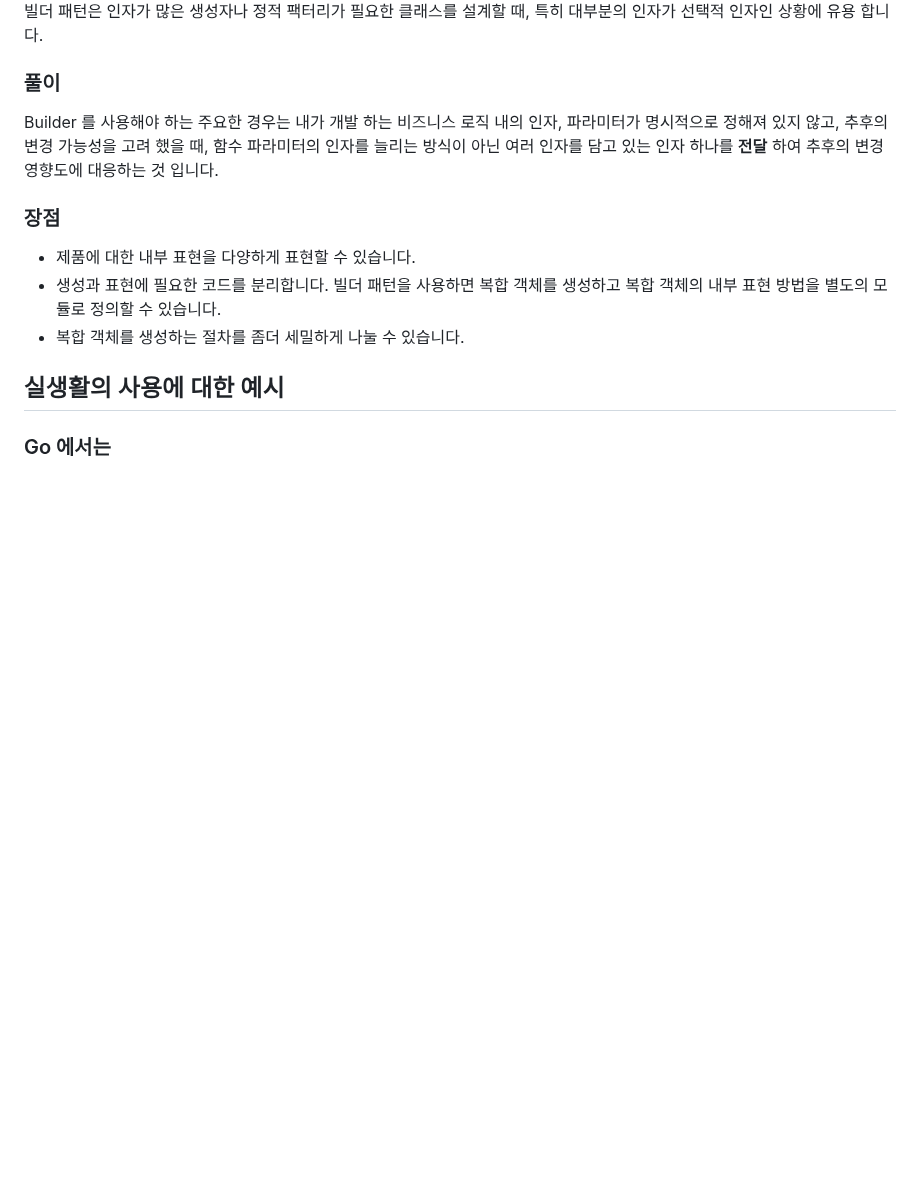
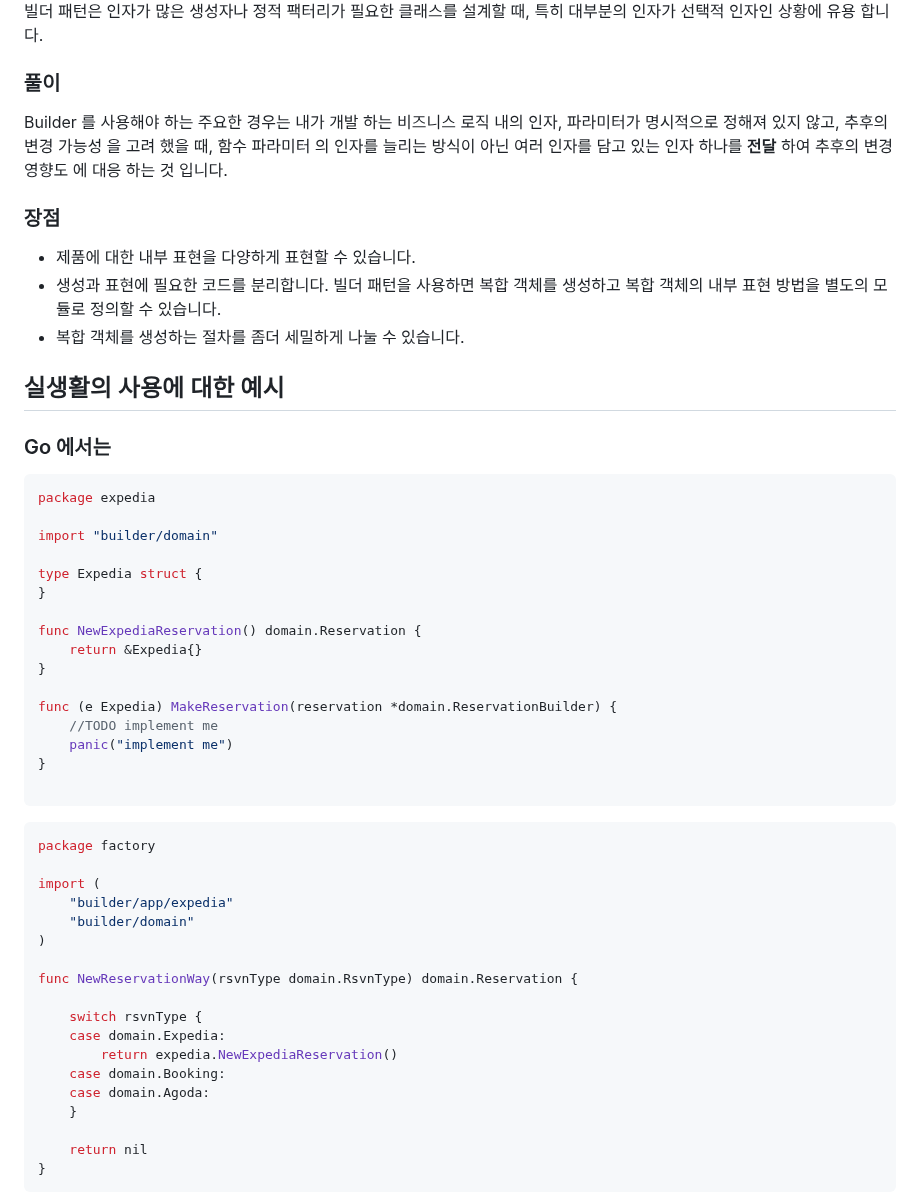
Before and after one commit to keepinmindsh/lines_edu, a Markdown page: designpattern/patterns/Builder.md, the part around one of its changes. Rendered like a GitHub page; blank space fills up the shorter version.

````diff
--- a/designpattern/patterns/Builder.md
+++ b/designpattern/patterns/Builder.md
@@ -13,8 +13,8 @@
 
 ### 풀이
 
-Builder 를 사용해야 하는 주요한 경우는 내가 개발 하는 비즈니스 로직 내의 인자, 파라미터가 명시적으로 정해져 있지 않고, 추후의 변경 가능성을 고려 했을 때,
-함수 파라미터의 인자를 늘리는 방식이 아닌 여러 인자를 담고 있는 인자 하나를 **전달** 하여 추후의 변경 영향도에 대응하는 것 입니다.
+Builder 를 사용해야 하는 주요한 경우는 내가 개발 하는 비즈니스 로직 내의 인자, 파라미터가 명시적으로 정해져 있지 않고, 추후의 변경 가능성 을 고려 했을 때,
+함수 파라미터 의 인자를 늘리는 방식이 아닌 여러 인자를 담고 있는 인자 하나를 **전달** 하여 추후의 변경 영향도 에 대응 하는 것 입니다.
 
 ### 장점
 
@@ -27,3 +27,43 @@ Builder 를 사용해야 하는 주요한 경우는 내가 개발 하는 비즈
 
 ### Go 에서는
 
+```go
+package expedia
+
+import "builder/domain"
+
+type Expedia struct {
+}
+
+func NewExpediaReservation() domain.Reservation {
+	return &Expedia{}
+}
+
+func (e Expedia) MakeReservation(reservation *domain.ReservationBuilder) {
+	//TODO implement me
+	panic("implement me")
+}
+
+```
+
+```go
+package factory
+
+import (
+	"builder/app/expedia"
+	"builder/domain"
+)
+
+func NewReservationWay(rsvnType domain.RsvnType) domain.Reservation {
+
+	switch rsvnType {
+	case domain.Expedia:
+		return expedia.NewExpediaReservation()
+	case domain.Booking:
+	case domain.Agoda:
+	}
+
+	return nil
+}
+```
+
````
Also changed, not shown: other parts of designpattern/patterns/Builder.md (+147 -0 lines).
